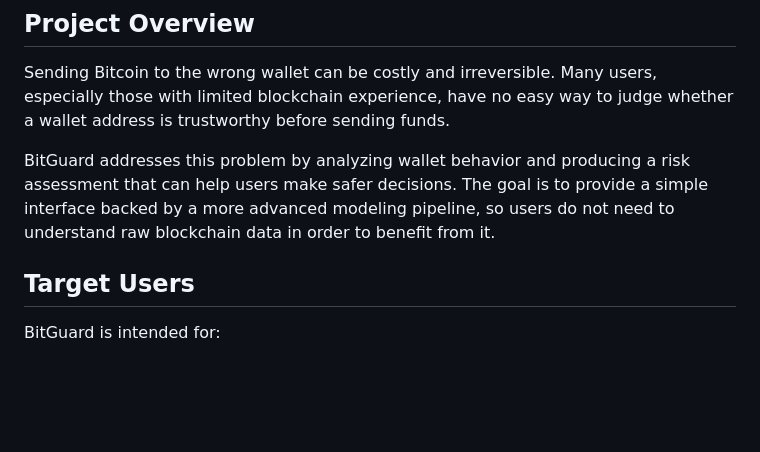
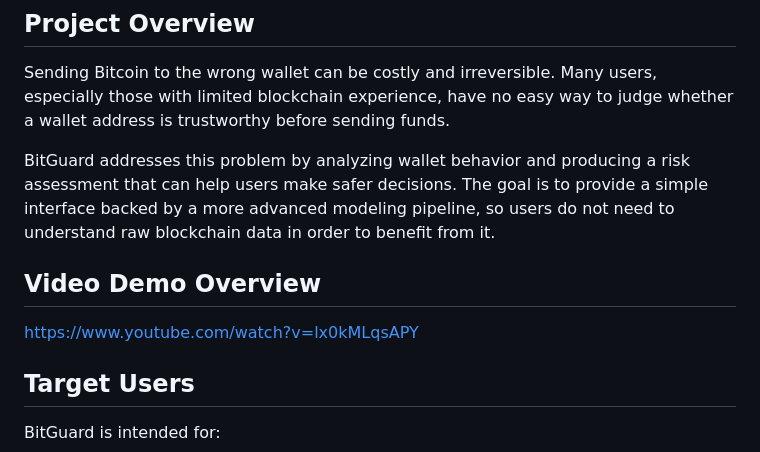
Before and after one commit to thesteau/bitguard, a Markdown page: README.md, the part around the change. Drawn GitHub-style; blank space fills up the shorter version.

Commit message:
Add youtube (#66)
* Another change to the score word

* Add youtube link

```diff
--- a/README.md
+++ b/README.md
@@ -15,6 +15,9 @@ Graduate Students from UC Berkeley
 Sending Bitcoin to the wrong wallet can be costly and irreversible. Many users, especially those with limited blockchain experience, have no easy way to judge whether a wallet address is trustworthy before sending funds.
 
 BitGuard addresses this problem by analyzing wallet behavior and producing a risk assessment that can help users make safer decisions. The goal is to provide a simple interface backed by a more advanced modeling pipeline, so users do not need to understand raw blockchain data in order to benefit from it.
+
+## Video Demo Overview
+https://www.youtube.com/watch?v=lx0kMLqsAPY
 
 ## Target Users
 
```
